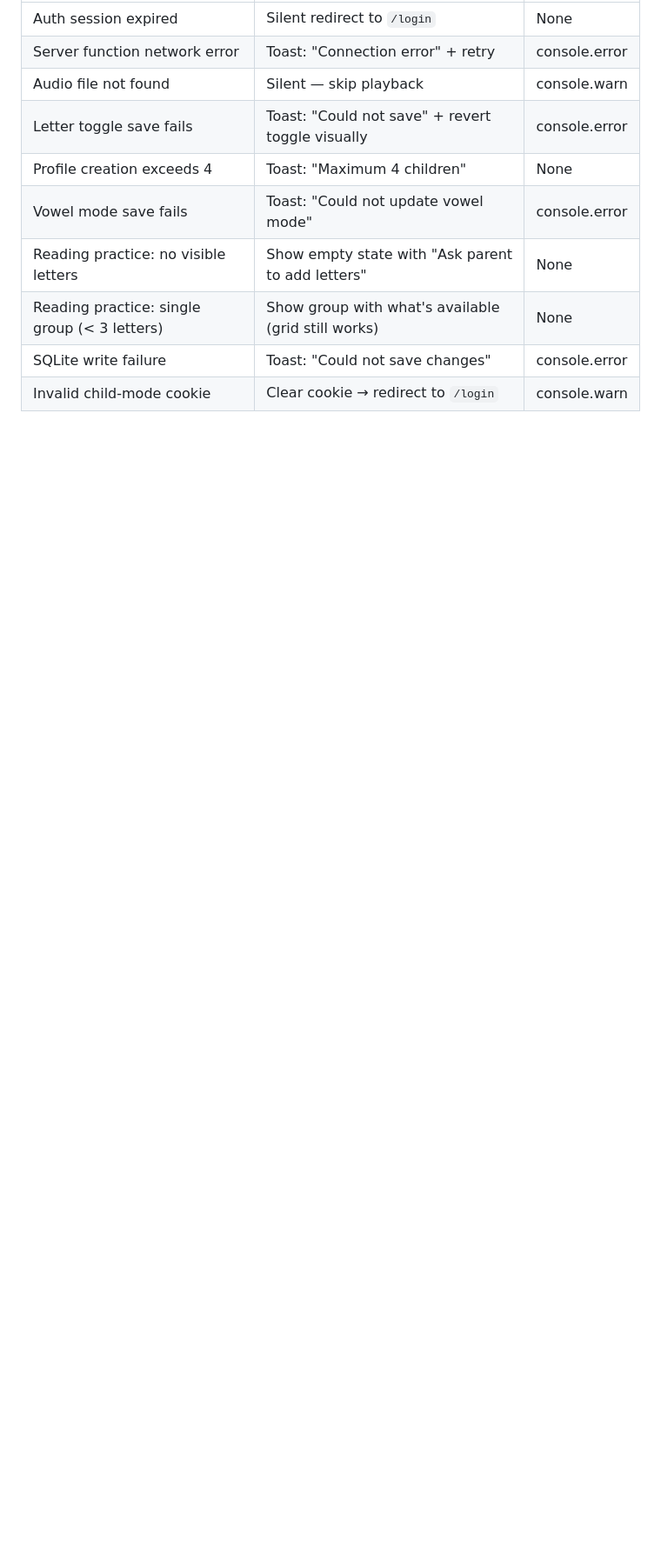
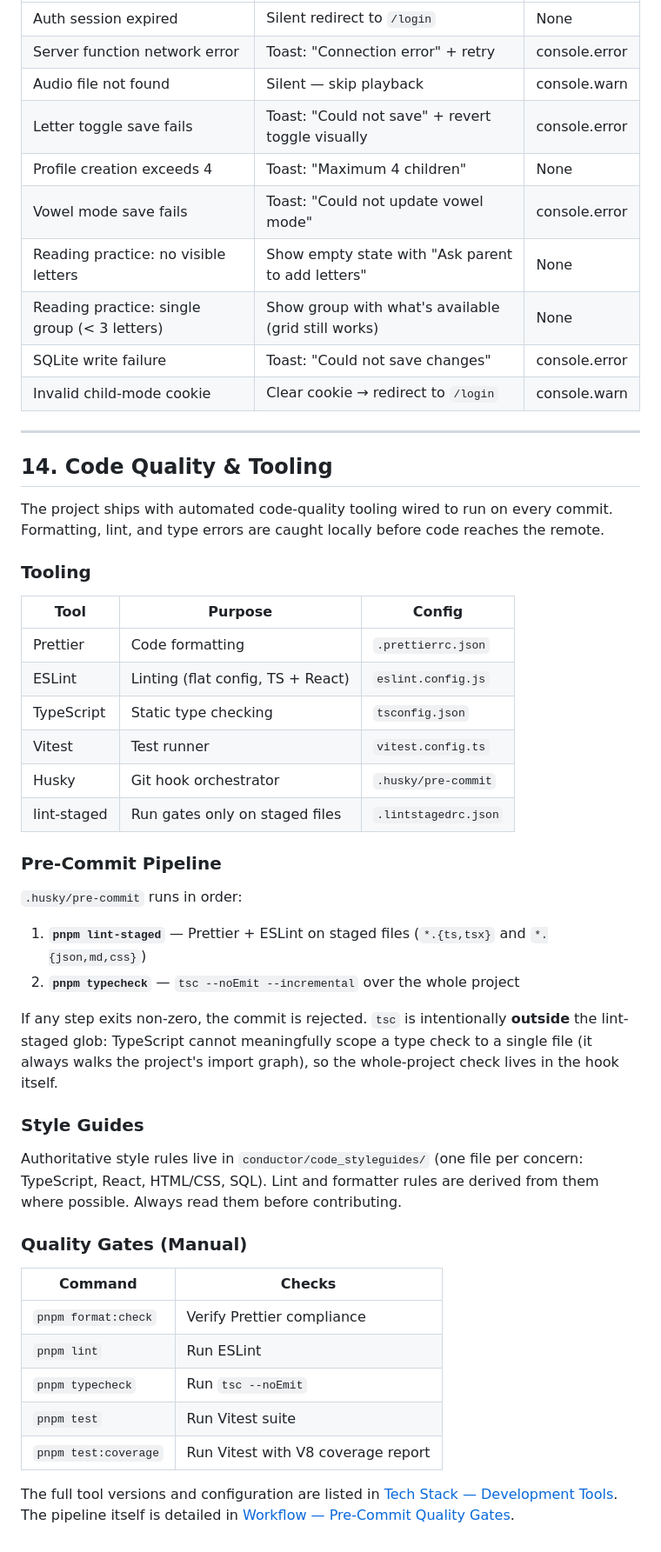
Before and after one commit to mansyar/little-alif, a Markdown page: docs/tdd.md, the part around the change. Shown at 87% size. Drawn GitHub-style; blank space fills up the shorter version.

Commit message:
docs(tdd): Document code quality & tooling in new section 14

```diff
--- a/docs/tdd.md
+++ b/docs/tdd.md
@@ -1596,3 +1596,45 @@ volumes:
 | Reading practice: single group (< 3 letters) | Show group with what's available (grid still works) | None          |
 | SQLite write failure                         | Toast: "Could not save changes"                     | console.error |
 | Invalid child-mode cookie                    | Clear cookie → redirect to `/login`                 | console.warn  |
+
+---
+
+## 14. Code Quality & Tooling
+
+The project ships with automated code-quality tooling wired to run on every commit. Formatting, lint, and type errors are caught locally before code reaches the remote.
+
+### Tooling
+
+| Tool        | Purpose                           | Config               |
+| ----------- | --------------------------------- | -------------------- |
+| Prettier    | Code formatting                   | `.prettierrc.json`   |
+| ESLint      | Linting (flat config, TS + React) | `eslint.config.js`   |
+| TypeScript  | Static type checking              | `tsconfig.json`      |
+| Vitest      | Test runner                       | `vitest.config.ts`   |
+| Husky       | Git hook orchestrator             | `.husky/pre-commit`  |
+| lint-staged | Run gates only on staged files    | `.lintstagedrc.json` |
+
+### Pre-Commit Pipeline
+
+`.husky/pre-commit` runs in order:
+
+1. **`pnpm lint-staged`** — Prettier + ESLint on staged files (`*.{ts,tsx}` and `*.{json,md,css}`)
+2. **`pnpm typecheck`** — `tsc --noEmit --incremental` over the whole project
+
+If any step exits non-zero, the commit is rejected. `tsc` is intentionally **outside** the lint-staged glob: TypeScript cannot meaningfully scope a type check to a single file (it always walks the project's import graph), so the whole-project check lives in the hook itself.
+
+### Style Guides
+
+Authoritative style rules live in `conductor/code_styleguides/` (one file per concern: TypeScript, React, HTML/CSS, SQL). Lint and formatter rules are derived from them where possible. Always read them before contributing.
+
+### Quality Gates (Manual)
+
+| Command              | Checks                             |
+| -------------------- | ---------------------------------- |
+| `pnpm format:check`  | Verify Prettier compliance         |
+| `pnpm lint`          | Run ESLint                         |
+| `pnpm typecheck`     | Run `tsc --noEmit`                 |
+| `pnpm test`          | Run Vitest suite                   |
+| `pnpm test:coverage` | Run Vitest with V8 coverage report |
+
+The full tool versions and configuration are listed in [Tech Stack — Development Tools](./tech-stack.md#development-tools). The pipeline itself is detailed in [Workflow — Pre-Commit Quality Gates](./workflow.md#pre-commit-quality-gates).
```
